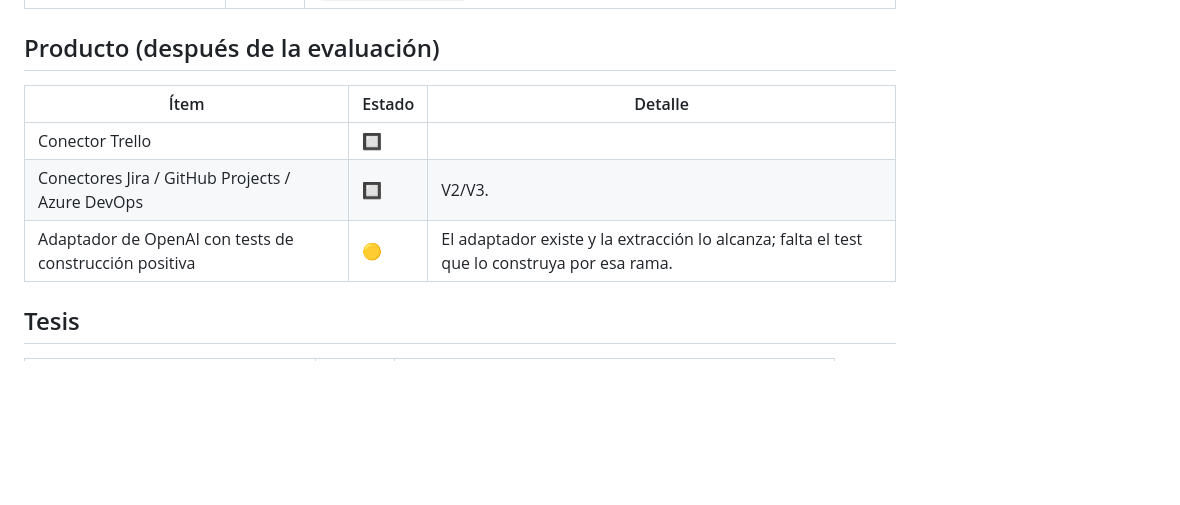
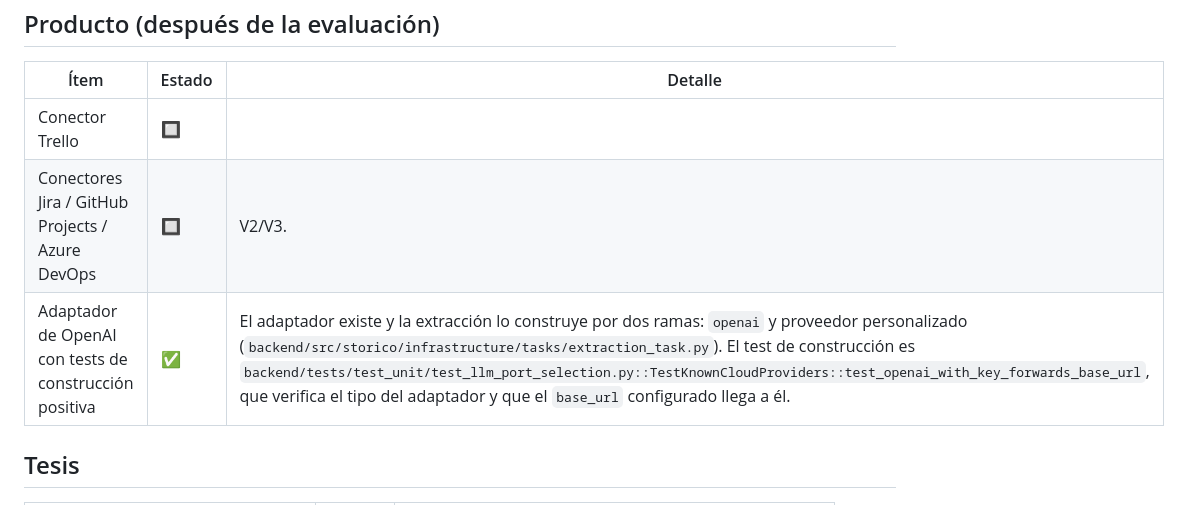
Before and after one commit to alvaldes/storico, a Markdown page: prod.todo.md, the part around the change. Drawn GitHub-style; blank space fills up the shorter version.

Commit message:
docs: mark the OpenAI adapter item as done in the production checklist
`prod.todo.md` listed it as partial — "falta el test que lo construya por esa
rama" — but that test exists: `test_llm_port_selection.py`'s
`TestKnownCloudProviders::test_openai_with_key_forwards_base_url` asserts the
adapter type and that the configured `base_url` reaches it. The adapter is also
built by two branches of `_build_llm_port` (`openai` and the custom-provider
fallback), and the extraction path reaches it.

The item was already true when the checklist was written: the test is present in
7103c4c, the same commit that added the file. So the gap was in the claim, not in
the code — the checklist asked for work that had already landed.

```diff
--- a/prod.todo.md
+++ b/prod.todo.md
@@ -50,7 +50,7 @@ Prerrequisitos que, si faltan, rompen algo en silencio o fallan recién en produ
 |------|--------|---------|
 | Conector Trello | 🔲 | |
 | Conectores Jira / GitHub Projects / Azure DevOps | 🔲 | V2/V3. |
-| Adaptador de OpenAI con tests de construcción positiva | 🟡 | El adaptador existe y la extracción lo alcanza; falta el test que lo construya por esa rama. |
+| Adaptador de OpenAI con tests de construcción positiva | ✅ | El adaptador existe y la extracción lo construye por dos ramas: `openai` y proveedor personalizado (`backend/src/storico/infrastructure/tasks/extraction_task.py`). El test de construcción es `backend/tests/test_unit/test_llm_port_selection.py::TestKnownCloudProviders::test_openai_with_key_forwards_base_url`, que verifica el tipo del adaptador y que el `base_url` configurado llega a él. |
 
 ## Tesis
 
```
